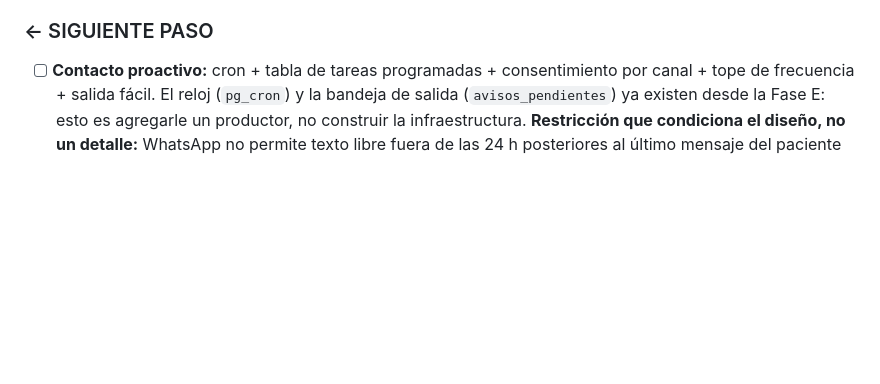
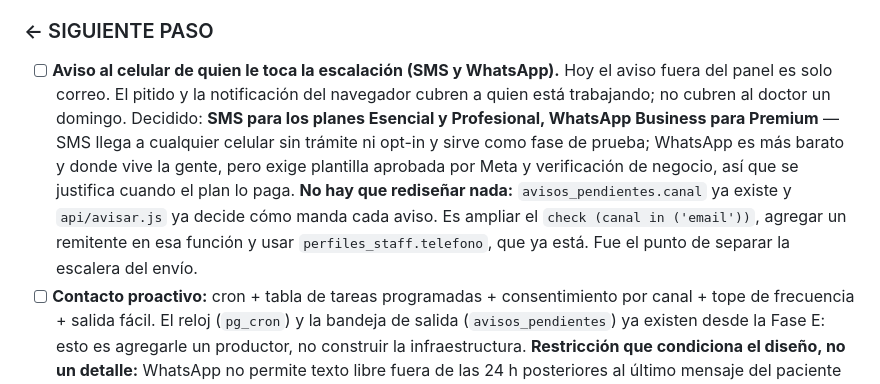
Before and after one commit to alejandroorozco2391/sistema-citas-medicita, a Markdown page: CLAUDE.md, the part around the change. Rendered like a GitHub page; blank space fills up the shorter version.

Commit message:
docs: decision de canales de aviso y el despliegue por clinica
SMS para Esencial y Profesional, WhatsApp Business para Premium. SMS llega
a cualquier celular sin tramite ni opt-in y sirve de fase de prueba;
WhatsApp es mas barato y donde vive la gente, pero exige plantilla aprobada
por Meta y verificacion de negocio, asi que se justifica cuando el plan lo
paga.

Queda anotado tambien que no hay que redisenar nada para agregarlo:
avisos_pendientes.canal ya existe, api/avisar.js ya decide como manda cada
aviso y perfiles_staff.telefono ya esta. Fue el punto de separar la
escalera del envio.

Co-Authored-By: Claude Opus 5 <noreply@anthropic.com>

```diff
--- a/CLAUDE.md
+++ b/CLAUDE.md
@@ -856,6 +856,8 @@ Un webhook de WhatsApp o ElevenLabs **no puede escribir en el localStorage de un
 - [x] 206 pruebas en verde
 
 ### ← SIGUIENTE PASO
+- [ ] **Aviso al celular de quien le toca la escalación (SMS y WhatsApp).** Hoy el aviso fuera del panel es solo correo. El pitido y la notificación del navegador cubren a quien está trabajando; no cubren al doctor un domingo. Decidido: **SMS para los planes Esencial y Profesional, WhatsApp Business para Premium** — SMS llega a cualquier celular sin trámite ni opt-in y sirve como fase de prueba; WhatsApp es más barato y donde vive la gente, pero exige plantilla aprobada por Meta y verificación de negocio, así que se justifica cuando el plan lo paga.
+  **No hay que rediseñar nada:** `avisos_pendientes.canal` ya existe y `api/avisar.js` ya decide cómo manda cada aviso. Es ampliar el `check (canal in ('email'))`, agregar un remitente en esa función y usar `perfiles_staff.telefono`, que ya está. Fue el punto de separar la escalera del envío.
 - [ ] **Contacto proactivo:** cron + tabla de tareas programadas + consentimiento por canal + tope de frecuencia + salida fácil. El reloj (`pg_cron`) y la bandeja de salida (`avisos_pendientes`) ya existen desde la Fase E: esto es agregarle un productor, no construir la infraestructura.
   **Restricción que condiciona el diseño, no un detalle:** WhatsApp no permite texto libre fuera de las 24 h posteriores al último mensaje del paciente — solo plantillas pre-aprobadas por Meta y con opt-in registrado. Mandar texto libre proactivo tumba el número. Texto generado por Claude funciona por correo y SMS; en WhatsApp, solo dentro de la ventana o con plantillas. Súmale la LFPDPPP: contacto proactivo con datos de salud exige consentimiento registrado.
 
```
